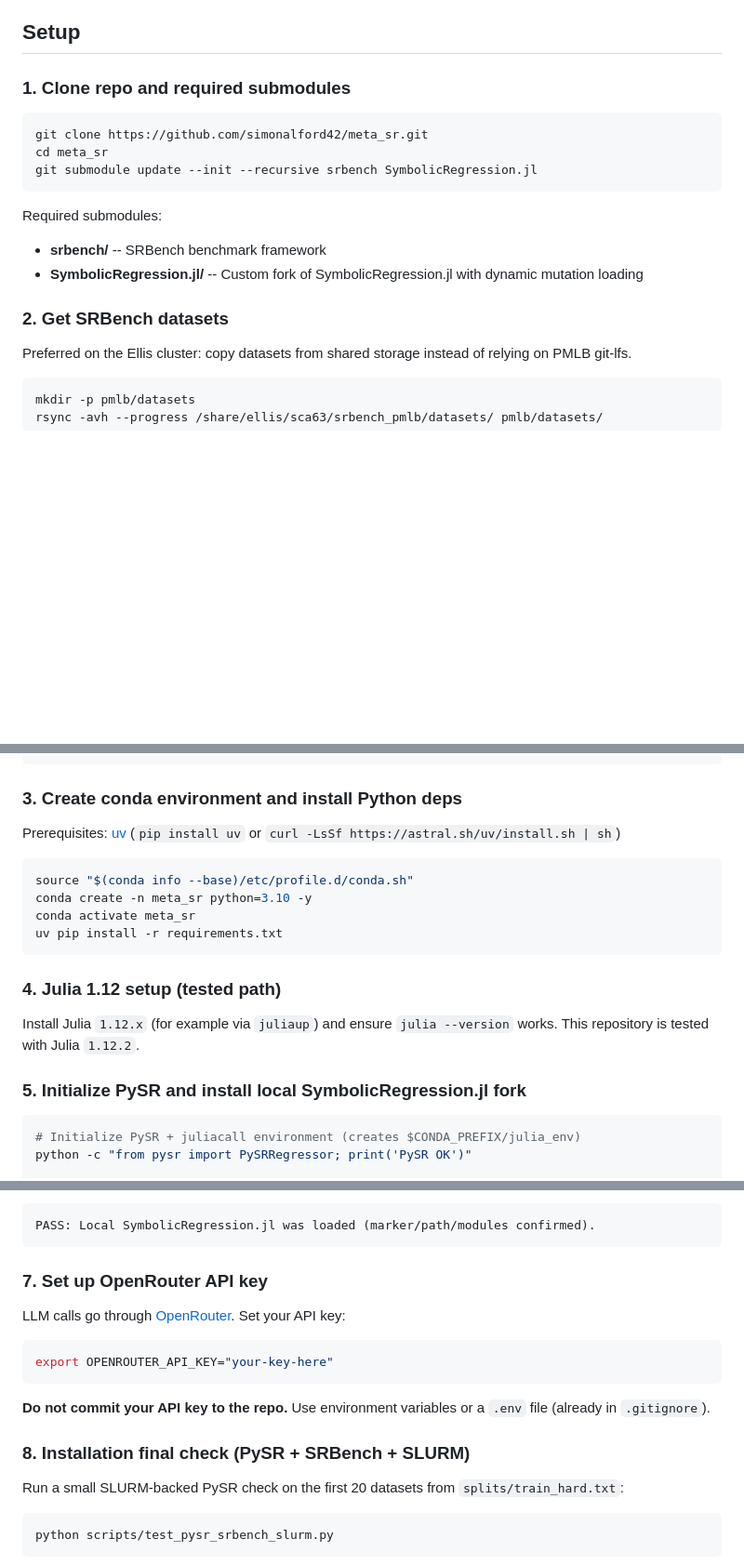
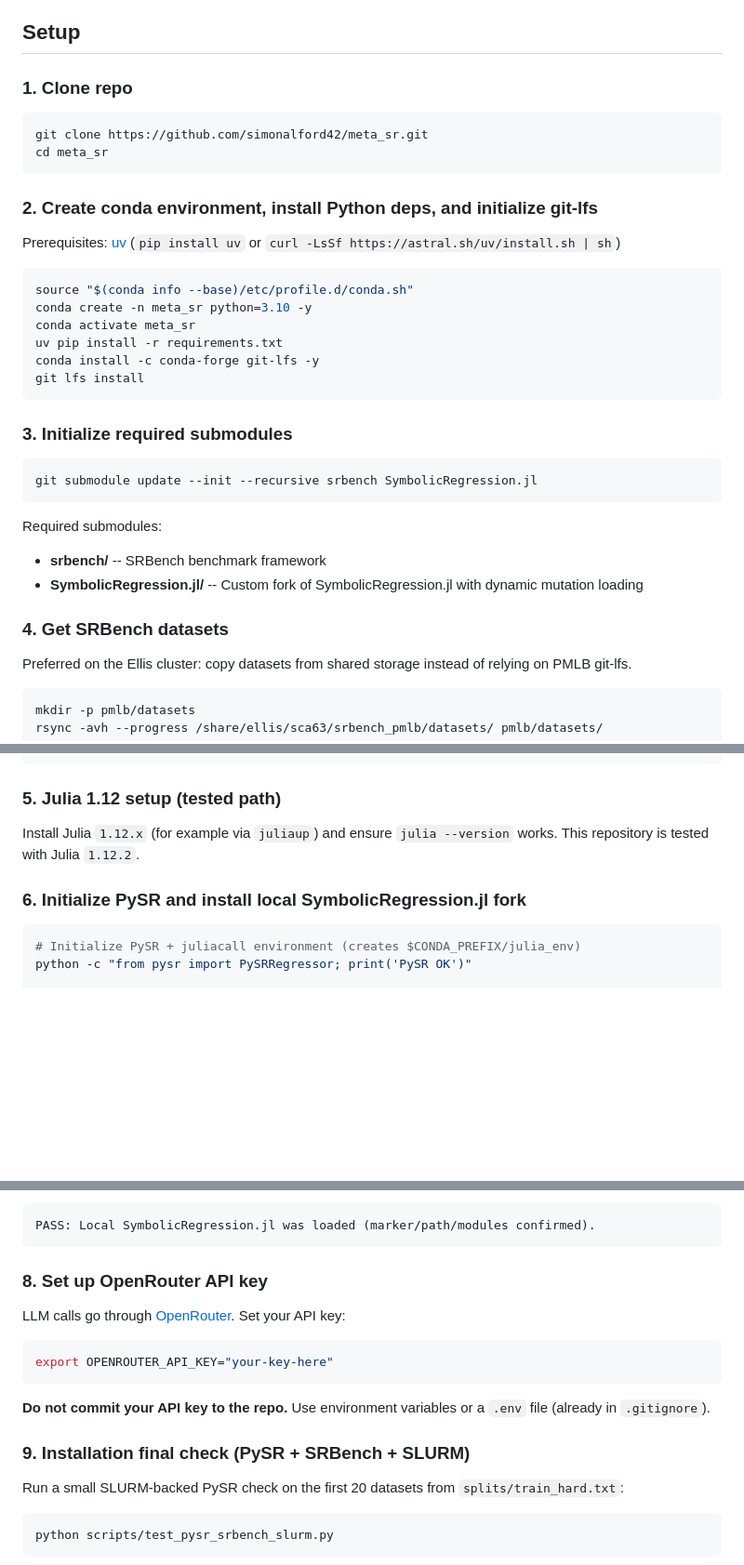
Before and after one commit to simonalford42/meta_sr, a Markdown page: README.md, 3 parts joined by grey strips. Shown at 93% size. Rendered like a GitHub page; blank space fills up the shorter version.

Commit message:
docs: move git-lfs and env setup before submodule init

````diff
--- a/README.md
+++ b/README.md
@@ -10,11 +10,29 @@ Evaluation is parallelized via SLURM job arrays across SRBench regression datase
 
 ## Setup
 
-### 1. Clone repo and required submodules
+### 1. Clone repo
 
 ```bash
 git clone https://github.com/simonalford42/meta_sr.git
 cd meta_sr
+```
+
+### 2. Create conda environment, install Python deps, and initialize git-lfs
+
+Prerequisites: [uv](https://docs.astral.sh/uv/) (`pip install uv` or `curl -LsSf https://astral.sh/uv/install.sh | sh`)
+
+```bash
+source "$(conda info --base)/etc/profile.d/conda.sh"
+conda create -n meta_sr python=3.10 -y
+conda activate meta_sr
+uv pip install -r requirements.txt
+conda install -c conda-forge git-lfs -y
+git lfs install
+```
+
+### 3. Initialize required submodules
+
+```bash
 git submodule update --init --recursive srbench SymbolicRegression.jl
 ```
 
@@ -22,7 +40,7 @@ Required submodules:
 - **srbench/** -- SRBench benchmark framework
 - **SymbolicRegression.jl/** -- Custom fork of SymbolicRegression.jl with dynamic mutation loading
 
-### 2. Get SRBench datasets
+### 4. Get SRBench datasets
 
 Preferred on the Ellis cluster: copy datasets from shared storage instead of relying on PMLB git-lfs.
 
@@ -46,23 +64,12 @@ print(f'Exported {len(pmlb.regression_dataset_names)} datasets')
 "
 ```
 
-### 3. Create conda environment and install Python deps
-
-Prerequisites: [uv](https://docs.astral.sh/uv/) (`pip install uv` or `curl -LsSf https://astral.sh/uv/install.sh | sh`)
-
-```bash
-source "$(conda info --base)/etc/profile.d/conda.sh"
-conda create -n meta_sr python=3.10 -y
-conda activate meta_sr
-uv pip install -r requirements.txt
-```
-
-### 4. Julia 1.12 setup (tested path)
+### 5. Julia 1.12 setup (tested path)
 
 Install Julia `1.12.x` (for example via `juliaup`) and ensure `julia --version` works.
 This repository is tested with Julia `1.12.2`.
 
-### 5. Initialize PySR and install local SymbolicRegression.jl fork
+### 6. Initialize PySR and install local SymbolicRegression.jl fork
 
 ```bash
 # Initialize PySR + juliacall environment (creates $CONDA_PREFIX/julia_env)
@@ -115,7 +122,7 @@ Expected output ends with:
 PASS: Local SymbolicRegression.jl was loaded (marker/path/modules confirmed).
 ```
 
-### 7. Set up OpenRouter API key
+### 8. Set up OpenRouter API key
 
 LLM calls go through [OpenRouter](https://openrouter.ai/). Set your API key:
 
@@ -125,7 +132,7 @@ export OPENROUTER_API_KEY="your-key-here"
 
 **Do not commit your API key to the repo.** Use environment variables or a `.env` file (already in `.gitignore`).
 
-### 8. Installation final check (PySR + SRBench + SLURM)
+### 9. Installation final check (PySR + SRBench + SLURM)
 
 Run a small SLURM-backed PySR check on the first 20 datasets from `splits/train_hard.txt`:
 
````
Also changed, not shown: other parts of README.md (+1 -1 lines).
